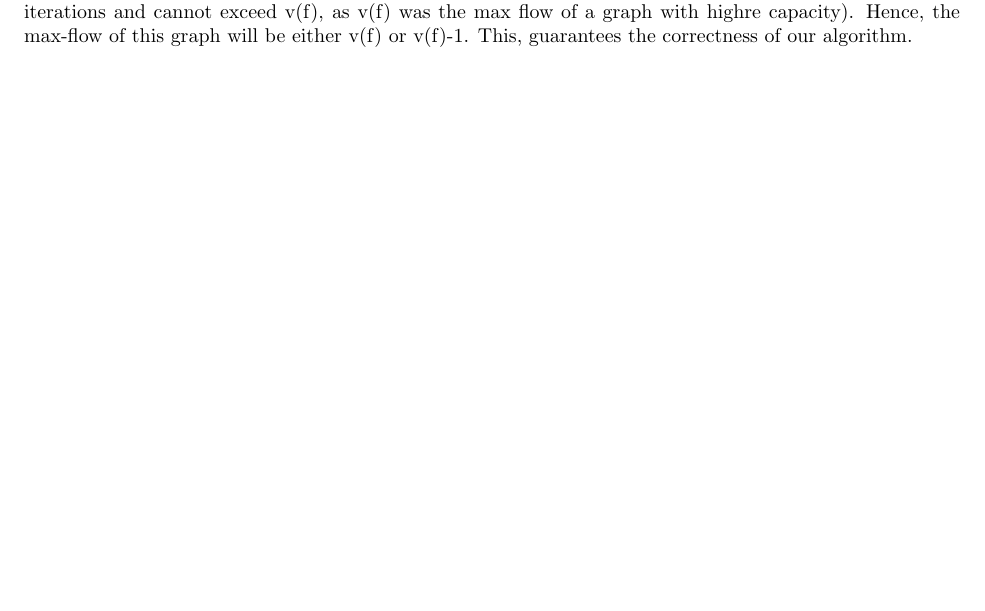
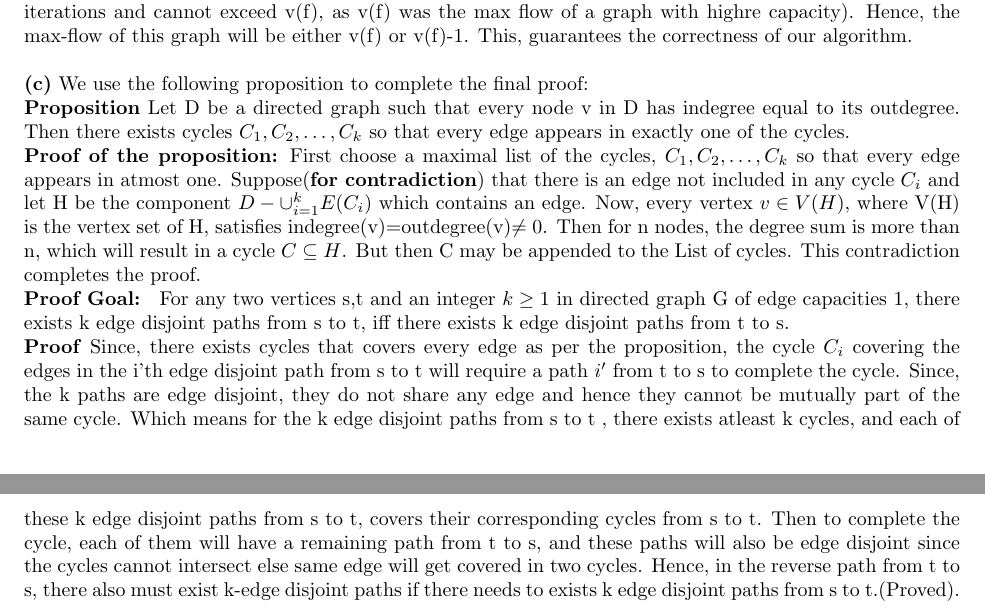
Before and after one commit to arnabd88/AlgoAssignment4, a LaTeX problem sheet (AlgoAssignment4.tex): part of page 4 of 4 before the commit and two parts of pages 4 and 5 of 5 after it, the two joined at a grey line, cut so that both start at the same text, the shorter picture padded with empty space. Compiled offline with pdfLaTeX.

Commit message:
Third Commmit

```diff
--- a/AlgoAssignment4.tex
+++ b/AlgoAssignment4.tex
@@ -92,4 +92,9 @@
     \correctness If the edge 'e' had not reached maximum capacity, that is, its capacity value was still greater than its flow value when the termination happended, then by decreasing its capacity it might atmost reach its full capacity in which case the current flow still remains valid. So, in that case we can say the maxflow in the modified capacity is still the same v(f). However, if the flow value of 'e' had reached its maximum capacity, then if we reduce its capacity, it means that we have transferred one additional unit from the source to the sink with respect to the new graph of modified capacities. Hence, somehow we need to take out this 1 unit of flow from the sink to the source to balance out and then recompute. Let e=(u,v) and source(s) and sink(t). Note that, since the edge 'e' had reached its capacity(assuming positive, else there would be no meaning of reducing it), that flow must have travelled through from v to t through some path, and hence there might be backedges that can provide a path from t to v that can flow atleast 1 unit. Similarly, since there was a non zero flow across 'e', that flow must have reached 'e' through some path from s to u. Then, there will be some backedges connecting from u to s that can atleast carry one unit of flow. If we can find such augmenting paths from t to v and from u to s, then we can tranfer this one unit of flow on 'e' back using the path t-v-u-s. The unit flow we aim to return can be modeled as an additional unit on the backedge of e, that (v,u). Finding the augmenting path from t to s, exactly serves this purpose. Once , we do this and return the flow back, we have established the network to a situation where the capacity of 'e' is reduced by 1, and the flow would have been v(f)-1. Now we try finding a forward augmenting path from s to t, and if found, that will increase the flow by atmost 1, or will remain the same(since flow never decreases over iterations and cannot exceed v(f), as v(f) was the max flow of a graph with highre capacity). Hence, the max-flow of this graph will be either v(f) or v(f)-1. This, guarantees the correctness of our algorithm.
 
 
+   \part{c} We use the following proposition to complete the final proof: \newline
+   \textbf {Proposition} Let D be a directed graph such that every node v in D has indegree equal to its outdegree. Then there exists cycles $C_1, C_2, \dots, C_k$ so that every edge appears in exactly one of the cycles. \newline
+   \textbf {Proof of the proposition:} First choose a maximal list of the cycles, $C_1,C_2,\dots,C_k$ so that every edge appears in atmost one. Suppose(\textbf {for contradiction}) that there is an edge not included in any cycle $C_i$ and let H be the component $D - \cup_{i=1}^kE(C_i)$ which contains an edge. Now, every vertex $v \in V(H)$, where V(H) is the vertex set of H, satisfies indegree(v)=outdegree(v)$\neq 0$. Then for n nodes, the degree sum is more than n, which will result in a cycle $C \subseteq H$. But then C may be appended to the List of cycles. This contradiction completes the proof. \newline
+   \textbf {Proof Goal: } For any two vertices s,t and an integer $k \geq 1$ in directed graph G of edge capacities 1, there exists k edge disjoint paths from s to t, iff there exists k edge disjoint paths from t to s. \newline
+   \textbf {Proof} Since, there exists cycles that covers every edge as per the proposition, the cycle $C_i$ covering the edges in the i'th edge disjoint path from s to t will require a path $i^\prime$ from t to s to complete the cycle. Since, the k paths are edge disjoint, they do not share any edge and hence they cannot be mutually part of the same cycle. Which means for the k edge disjoint paths from s to t , there exists atleast k cycles, and each of these k edge disjoint paths from s to t, covers their corresponding cycles from s to t. Then to complete the cycle, each of them will have a remaining path from t to s, and these paths will also be edge disjoint since the cycles cannot intersect else same edge will get covered in two cycles. Hence, in the reverse path from t to s, there also must exist k-edge disjoint paths if there needs to exists k edge disjoint paths from s to t.(Proved). \newline
  \end{document}
```
Also changed, not shown: AlgoAssignment4.pdf.
